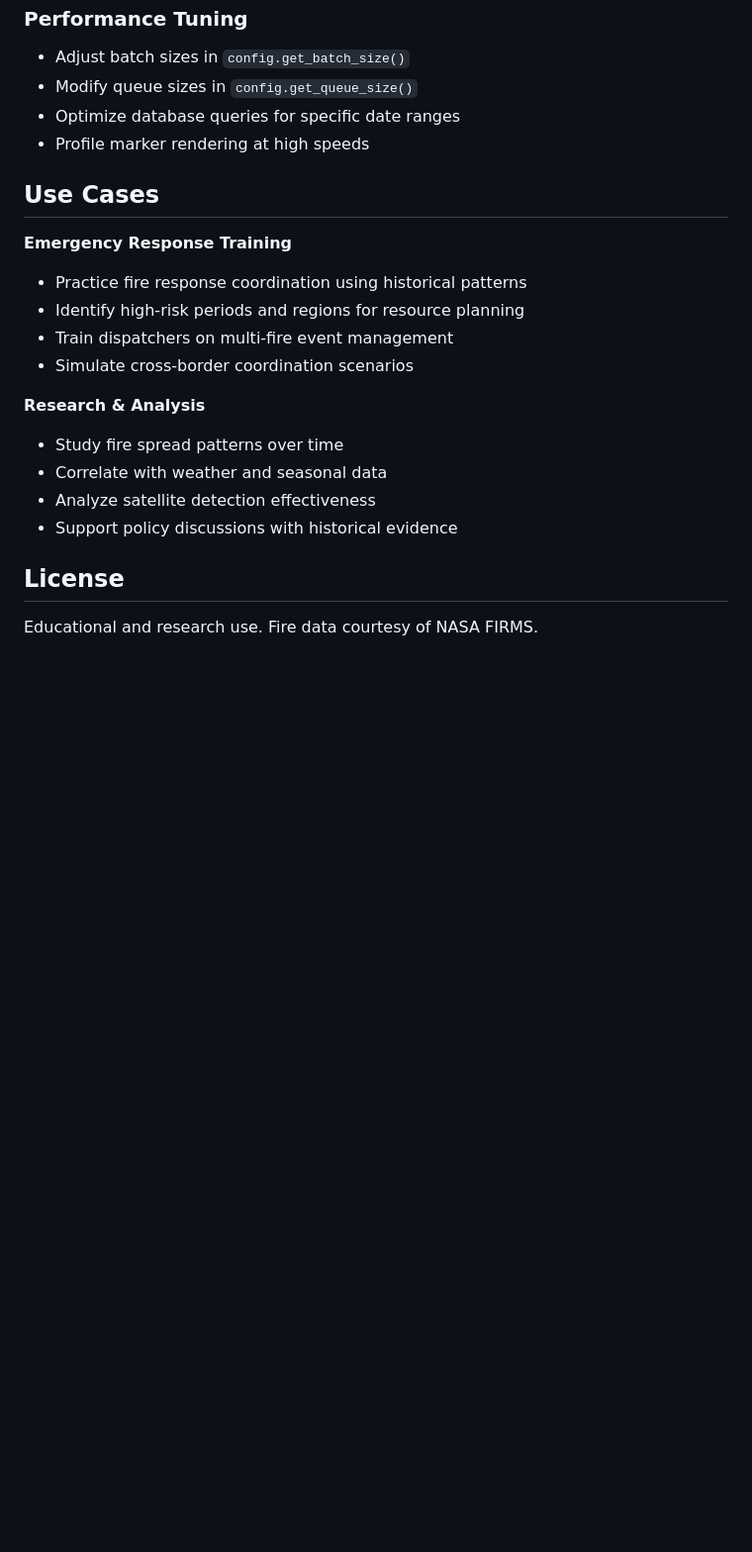
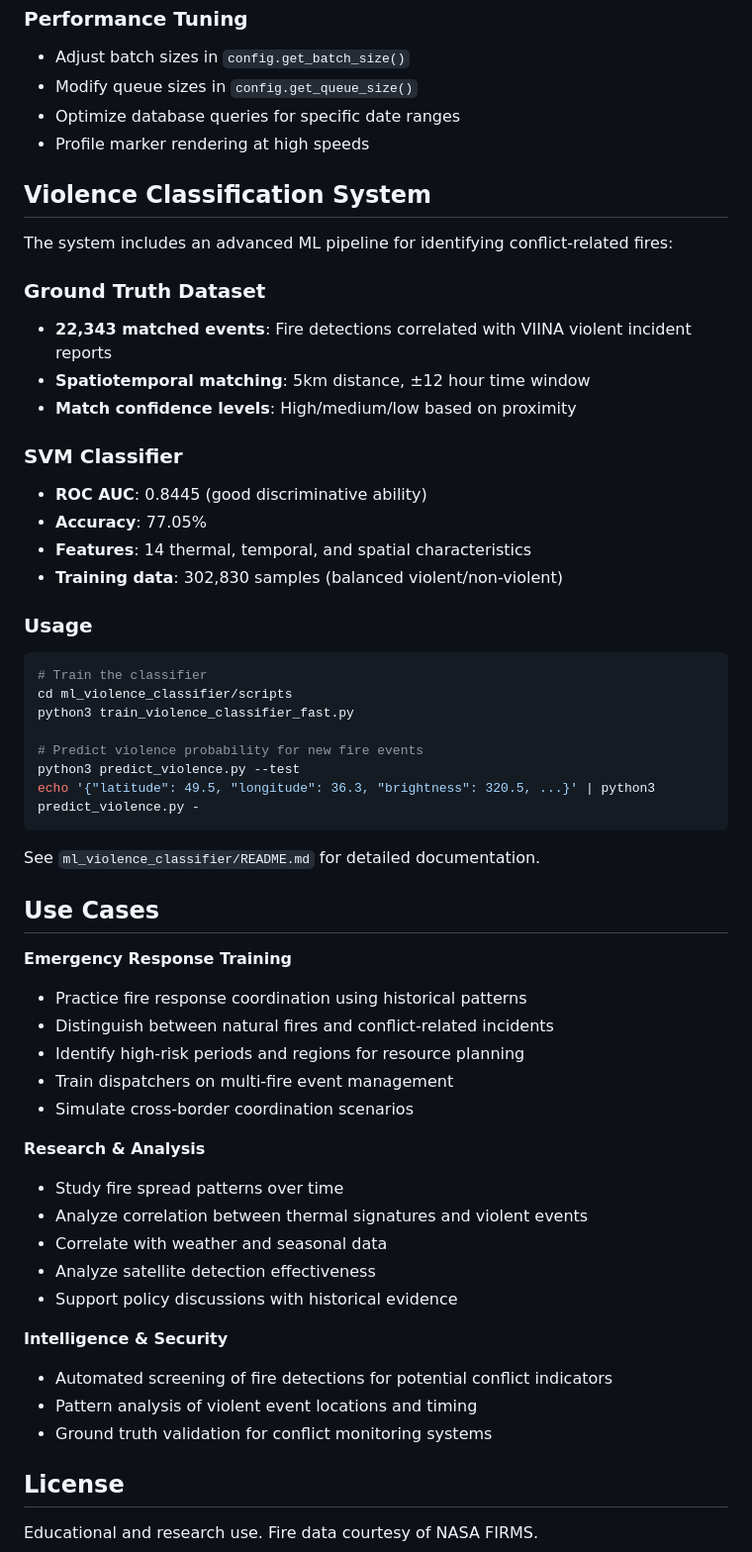
Before and after one commit to scott4ai/ukraine-fire-tracking, a Markdown page: README.md, the part around one of its changes. Shown at 99% size. GitHub-like rendering; blank space fills up the shorter version.

````diff
--- a/README.md
+++ b/README.md
@@ -186,19 +211,54 @@ fire_tracker/
 - Optimize database queries for specific date ranges
 - Profile marker rendering at high speeds
 
+## Violence Classification System
+
+The system includes an advanced ML pipeline for identifying conflict-related fires:
+
+### Ground Truth Dataset
+- **22,343 matched events**: Fire detections correlated with VIINA violent incident reports
+- **Spatiotemporal matching**: 5km distance, ±12 hour time window
+- **Match confidence levels**: High/medium/low based on proximity
+
+### SVM Classifier
+- **ROC AUC**: 0.8445 (good discriminative ability)
+- **Accuracy**: 77.05%
+- **Features**: 14 thermal, temporal, and spatial characteristics
+- **Training data**: 302,830 samples (balanced violent/non-violent)
+
+### Usage
+```bash
+# Train the classifier
+cd ml_violence_classifier/scripts
+python3 train_violence_classifier_fast.py
+
+# Predict violence probability for new fire events
+python3 predict_violence.py --test
+echo '{"latitude": 49.5, "longitude": 36.3, "brightness": 320.5, ...}' | python3 predict_violence.py -
+```
+
+See `ml_violence_classifier/README.md` for detailed documentation.
+
 ## Use Cases
 
 **Emergency Response Training**
 - Practice fire response coordination using historical patterns
+- Distinguish between natural fires and conflict-related incidents
 - Identify high-risk periods and regions for resource planning
 - Train dispatchers on multi-fire event management
 - Simulate cross-border coordination scenarios
 
 **Research & Analysis**
 - Study fire spread patterns over time
+- Analyze correlation between thermal signatures and violent events
 - Correlate with weather and seasonal data
 - Analyze satellite detection effectiveness
 - Support policy discussions with historical evidence
+
+**Intelligence & Security**
+- Automated screening of fire detections for potential conflict indicators
+- Pattern analysis of violent event locations and timing
+- Ground truth validation for conflict monitoring systems
 
 ## License
 
````
Also changed, not shown: other parts of README.md (+43 -18 lines).
